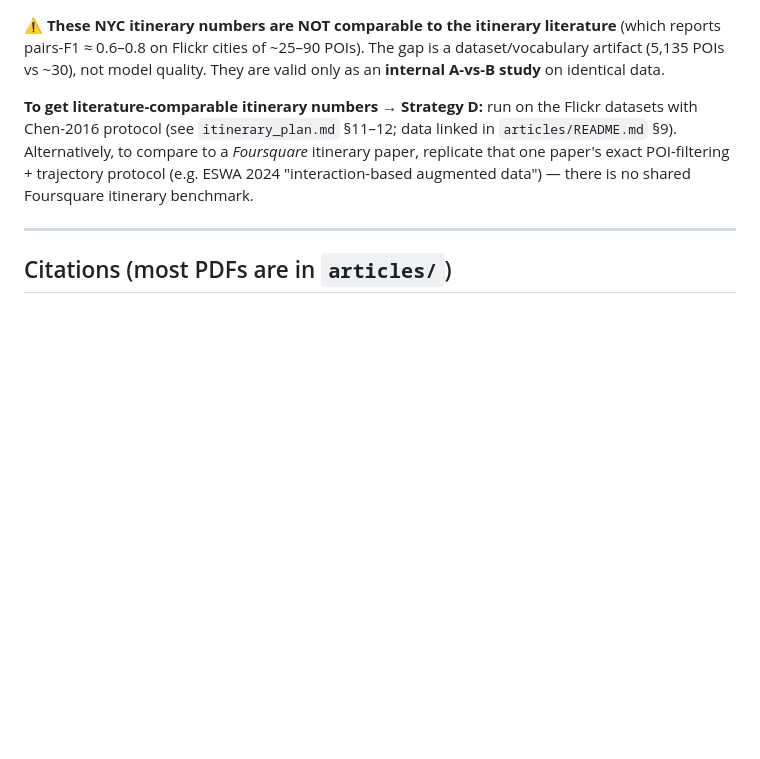
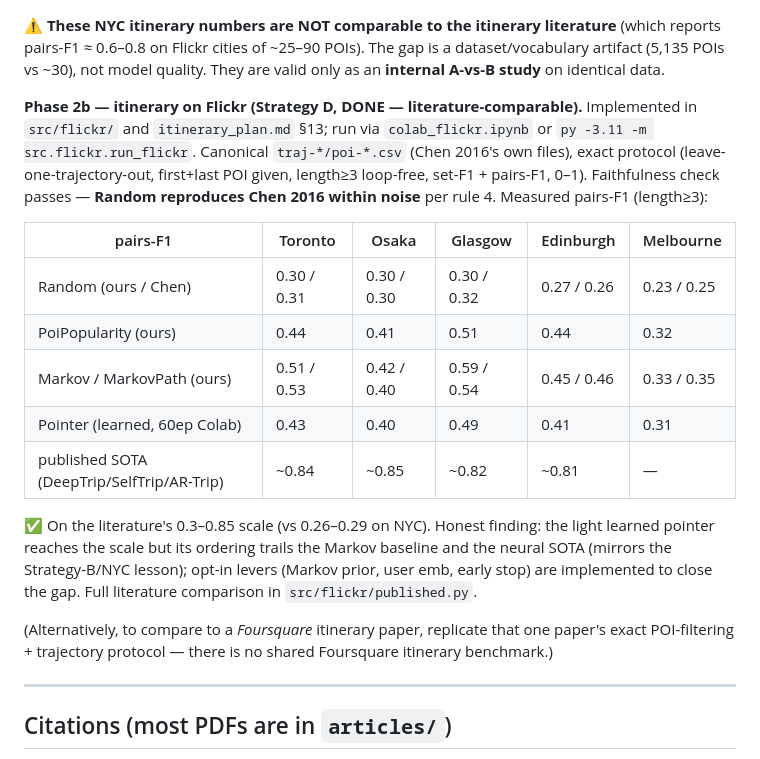
Before and after one commit to 6ym6n/PFE_IMPLEMTATION, a Markdown page: evaluation_methodology.md, the part around the change. GitHub-like rendering; blank space fills up the shorter version.

Commit message:
Update evaluation_methodology.md: mark Strategy D done + record Flickr results
Strategy D (literature-comparable itinerary on Flickr) is now implemented, so the
decision record's "update as runs land" snapshot is brought current: fixes the
stale section reference (itinerary_plan.md §11-12 -> §13) and adds the measured
pairs-F1 table (classical + learned pointer) beside the published SOTA, noting the
Random-reproduces-Chen faithfulness check (rule 4) passes.

Co-Authored-By: Claude Opus 4.8 (1M context) <noreply@anthropic.com>

```diff
--- a/evaluation_methodology.md
+++ b/evaluation_methodology.md
@@ -98,11 +98,28 @@ reports pairs-F1 ≈ 0.6–0.8 on Flickr cities of ~25–90 POIs). The gap is a
 dataset/vocabulary artifact (5,135 POIs vs ~30), not model quality. They are valid only
 as an **internal A-vs-B study** on identical data.
 
-**To get literature-comparable itinerary numbers → Strategy D:** run on the Flickr
-datasets with Chen-2016 protocol (see `itinerary_plan.md` §11–12; data linked in
-`articles/README.md` §9). Alternatively, to compare to a *Foursquare* itinerary paper,
-replicate that one paper's exact POI-filtering + trajectory protocol (e.g. ESWA 2024
-"interaction-based augmented data") — there is no shared Foursquare itinerary benchmark.
+**Phase 2b — itinerary on Flickr (Strategy D, DONE — literature-comparable).** Implemented
+in `src/flickr/` and `itinerary_plan.md` §13; run via `colab_flickr.ipynb` or
+`py -3.11 -m src.flickr.run_flickr`. Canonical `traj-*/poi-*.csv` (Chen 2016's own files),
+exact protocol (leave-one-trajectory-out, first+last POI given, length≥3 loop-free, set-F1 +
+pairs-F1, 0–1). Faithfulness check passes — **Random reproduces Chen 2016 within noise** per
+rule 4. Measured pairs-F1 (length≥3):
+
+| pairs-F1 | Toronto | Osaka | Glasgow | Edinburgh | Melbourne |
+|---|---|---|---|---|---|
+| Random (ours / Chen) | 0.30 / 0.31 | 0.30 / 0.30 | 0.30 / 0.32 | 0.27 / 0.26 | 0.23 / 0.25 |
+| PoiPopularity (ours) | 0.44 | 0.41 | 0.51 | 0.44 | 0.32 |
+| Markov / MarkovPath (ours) | 0.51 / 0.53 | 0.42 / 0.40 | 0.59 / 0.54 | 0.45 / 0.46 | 0.33 / 0.35 |
+| Pointer (learned, 60ep Colab) | 0.43 | 0.40 | 0.49 | 0.41 | 0.31 |
+| published SOTA (DeepTrip/SelfTrip/AR-Trip) | ~0.84 | ~0.85 | ~0.82 | ~0.81 | — |
+
+✅ On the literature's 0.3–0.85 scale (vs 0.26–0.29 on NYC). Honest finding: the light
+learned pointer reaches the scale but its ordering trails the Markov baseline and the neural
+SOTA (mirrors the Strategy-B/NYC lesson); opt-in levers (Markov prior, user emb, early stop)
+are implemented to close the gap. Full literature comparison in `src/flickr/published.py`.
+
+(Alternatively, to compare to a *Foursquare* itinerary paper, replicate that one paper's exact
+POI-filtering + trajectory protocol — there is no shared Foursquare itinerary benchmark.)
 
 ---
 
```
